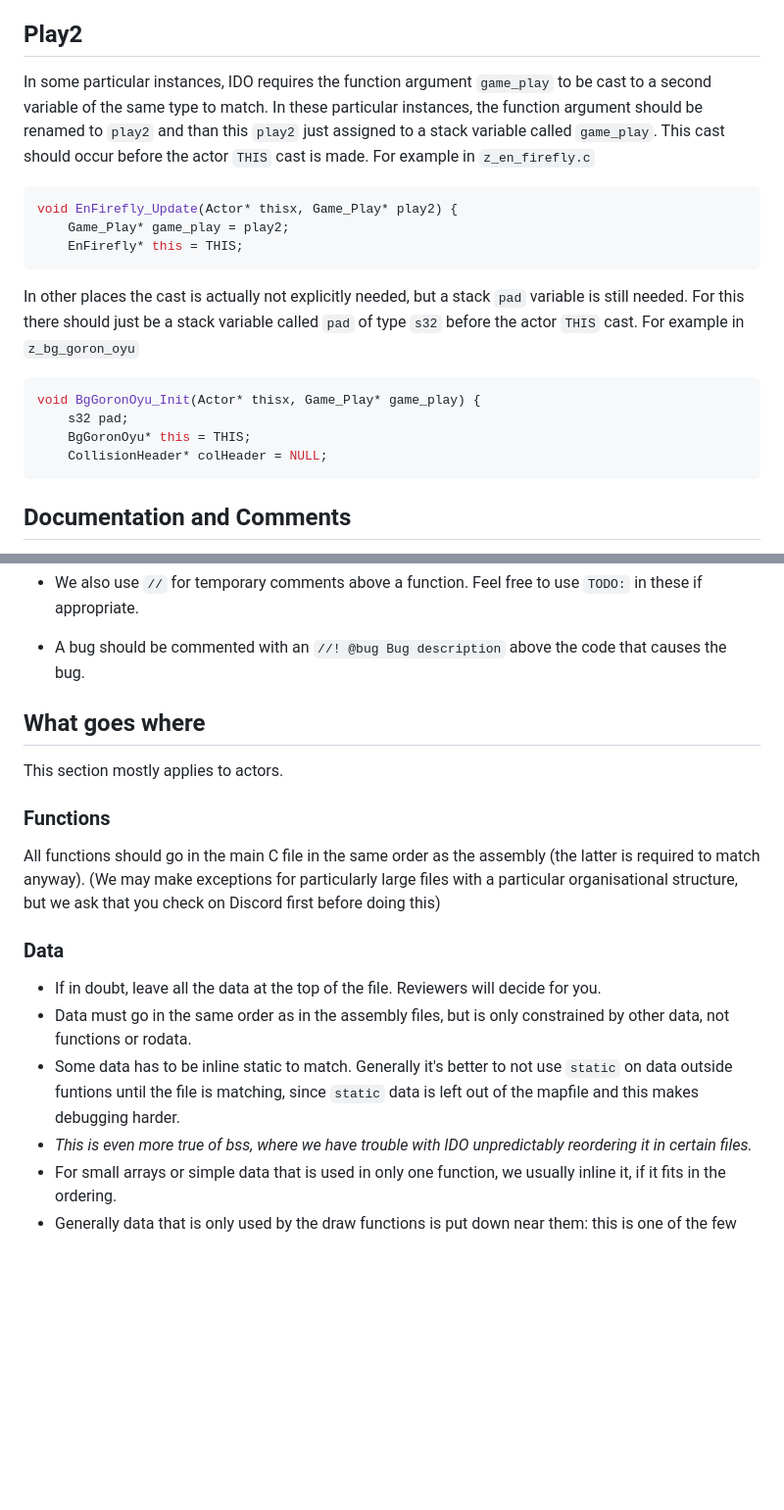
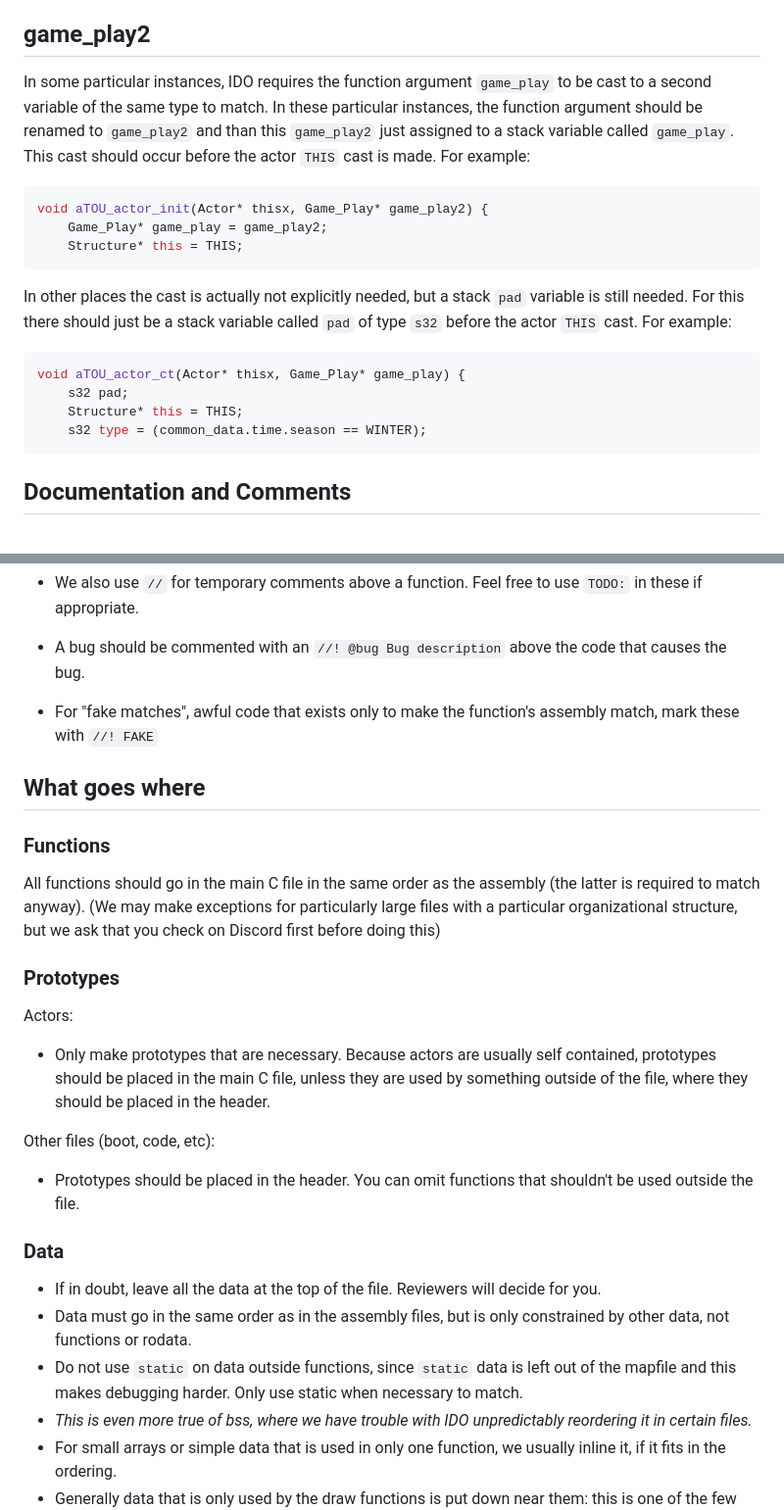
Before and after one commit to zeldaret/af, a Markdown page: docs/STYLE.md, 2 parts joined by grey strips. Shown at 98% size. Drawn GitHub-style; blank space fills up the shorter version.

````diff
--- a/docs/STYLE.md
+++ b/docs/STYLE.md
@@ -114,22 +118,23 @@ Floats usually need an `f` on the end to match, or IDO will use doubles. Our flo
 - Use `sizeof` or `ARRAY_COUNT`/`ARRAY_COUNTU` where it makes sense, e.g. in loops that are using an array.
 - clang-format sometimes does weird things to array formatting. Experiment with and without a comma after the last element and see which looks better.
 
-## Play2
+## game_play2
 
-In some particular instances, IDO requires the function argument `game_play` to be cast to a second variable of the same type to match. In these particular instances, the function argument should be renamed to `play2` and than this `play2` just assigned to a stack variable called `game_play`. This cast should occur before the actor `THIS` cast is made. For example in `z_en_firefly.c`
+In some particular instances, IDO requires the function argument `game_play` to be cast to a second variable of the same type to match. In these particular instances, the function argument should be renamed to `game_play2` and than this `game_play2` just assigned to a stack variable called `game_play`. This cast should occur before the actor `THIS` cast is made. For example:
+
 ```c
-void EnFirefly_Update(Actor* thisx, Game_Play* play2) {
-    Game_Play* game_play = play2;
-    EnFirefly* this = THIS;
+void aTOU_actor_init(Actor* thisx, Game_Play* game_play2) {
+    Game_Play* game_play = game_play2;
+    Structure* this = THIS;
 ```
 
-In other places the cast is actually not explicitly needed, but a stack `pad` variable is still needed. For this there should just be a stack variable called `pad` of type `s32` before the actor `THIS` cast. For example in `z_bg_goron_oyu`
+In other places the cast is actually not explicitly needed, but a stack `pad` variable is still needed. For this there should just be a stack variable called `pad` of type `s32` before the actor `THIS` cast. For example:
 
 ```c
-void BgGoronOyu_Init(Actor* thisx, Game_Play* game_play) {
+void aTOU_actor_ct(Actor* thisx, Game_Play* game_play) {
     s32 pad;
-    BgGoronOyu* this = THIS;
-    CollisionHeader* colHeader = NULL;
+    Structure* this = THIS;
+    s32 type = (common_data.time.season == WINTER);
 ```
 
 ## Documentation and Comments
@@ -165,20 +170,27 @@ We use comments for:
 - If something in a function is strange, or unintuitive, do leave a comment explaining what's going on. We use `//` for this.
 - We also use `//` for temporary comments above a function. Feel free to use `TODO:` in these if appropriate.
 - A bug should be commented with an `//! @bug Bug description` above the code that causes the bug.
+- For "fake matches", awful code that exists only to make the function's assembly match, mark these with `//! FAKE`
 
 ## What goes where
 
-This section mostly applies to actors.
-
 ### Functions
 
-All functions should go in the main C file in the same order as the assembly (the latter is required to match anyway). (We may make exceptions for particularly large files with a particular organisational structure, but we ask that you check on Discord first before doing this)
+All functions should go in the main C file in the same order as the assembly (the latter is required to match anyway). (We may make exceptions for particularly large files with a particular organizational structure, but we ask that you check on Discord first before doing this)
+
+### Prototypes
+
+Actors:
+- Only make prototypes that are necessary. Because actors are usually self contained, prototypes should be placed in the main C file, unless they are used by something outside of the file, where they should be placed in the header.
+
+Other files (boot, code, etc):
+- Prototypes should be placed in the header. You can omit functions that shouldn't be used outside the file.
 
 ### Data
 
 - If in doubt, leave all the data at the top of the file. Reviewers will decide for you.
 - Data must go in the same order as in the assembly files, but is only constrained by other data, not functions or rodata.
-- Some data has to be inline static to match. Generally it's better to not use `static` on data outside funtions until the file is matching, since `static` data is left out of the mapfile and this makes debugging harder.
+- Do not use `static` on data outside functions, since `static` data is left out of the mapfile and this makes debugging harder. Only use static when necessary to match.
 - *This is even more true of bss, where we have trouble with IDO unpredictably reordering it in certain files.*
 - For small arrays or simple data that is used in only one function, we usually inline it, if it fits in the ordering.
 - Generally data that is only used by the draw functions is put down near them: this is one of the few consistencies in ordering of actors' functions.
````
Also changed, not shown: other parts of docs/STYLE.md (+6 -2 lines), CONTRIBUTING.md (+24 -7 lines).
